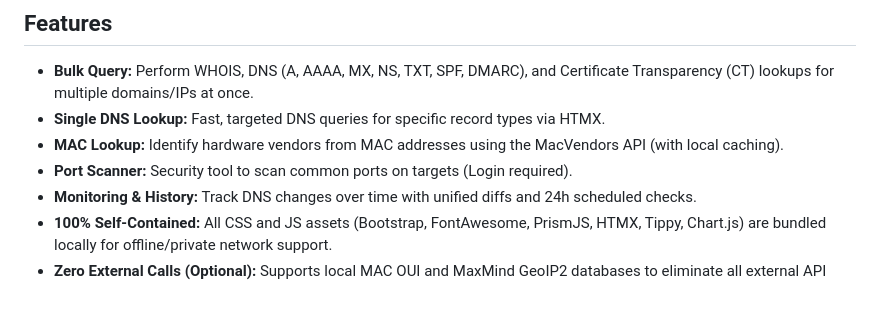
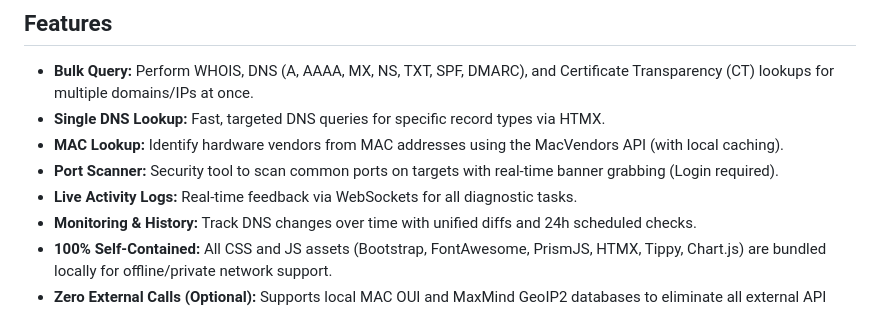
Before and after one commit to arumes31/whois, a Markdown page: README.md, the part around the change. Rendered like a GitHub page.

Commit message:
Update README with new features

```diff
--- a/README.md
+++ b/README.md
@@ -10,7 +10,8 @@ A comprehensive network diagnostic and monitoring tool for performing WHOIS look
 - **Bulk Query:** Perform WHOIS, DNS (A, AAAA, MX, NS, TXT, SPF, DMARC), and Certificate Transparency (CT) lookups for multiple domains/IPs at once.
 - **Single DNS Lookup:** Fast, targeted DNS queries for specific record types via HTMX.
 - **MAC Lookup:** Identify hardware vendors from MAC addresses using the MacVendors API (with local caching).
-- **Port Scanner:** Security tool to scan common ports on targets (Login required).
+- **Port Scanner:** Security tool to scan common ports on targets with real-time banner grabbing (Login required).
+- **Live Activity Logs:** Real-time feedback via WebSockets for all diagnostic tasks.
 - **Monitoring & History:** Track DNS changes over time with unified diffs and 24h scheduled checks.
 - **100% Self-Contained:** All CSS and JS assets (Bootstrap, FontAwesome, PrismJS, HTMX, Tippy, Chart.js) are bundled locally for offline/private network support.
 - **Zero External Calls (Optional):** Supports local MAC OUI and MaxMind GeoIP2 databases to eliminate all external API dependencies.
```
